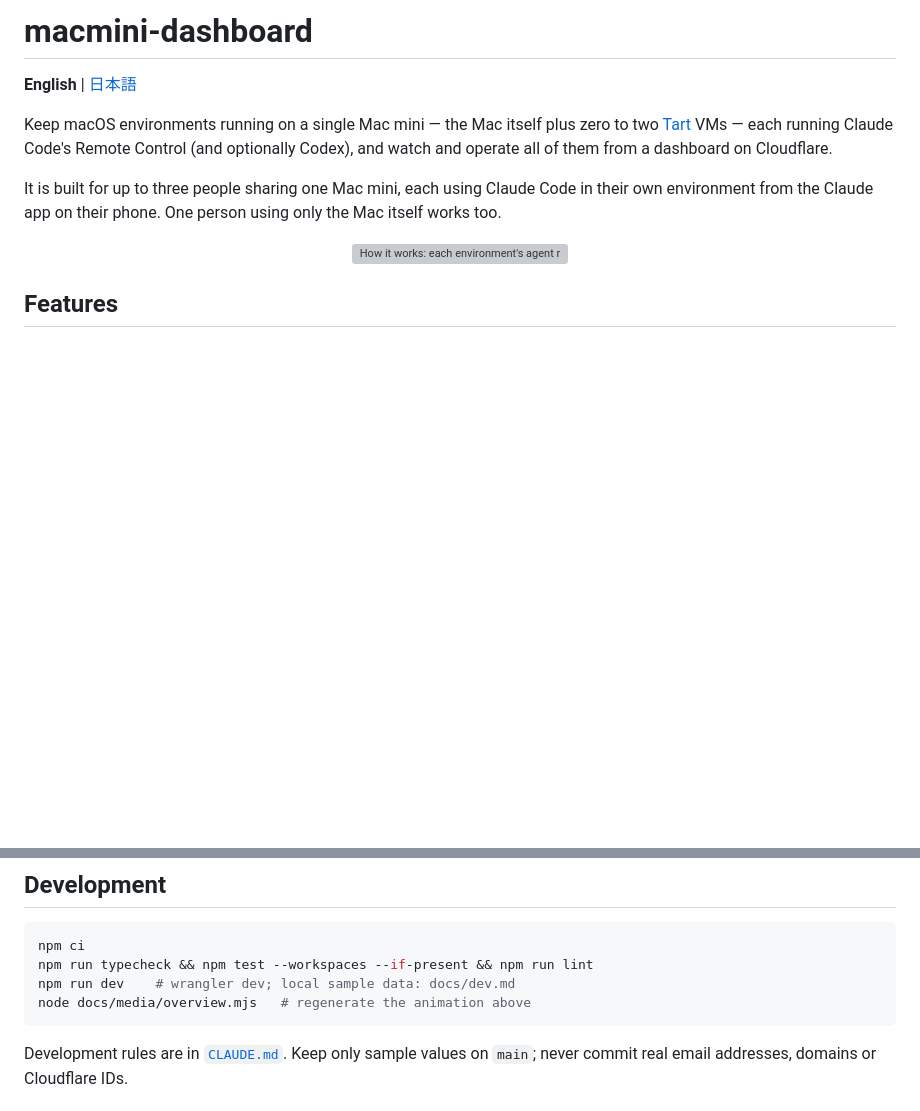
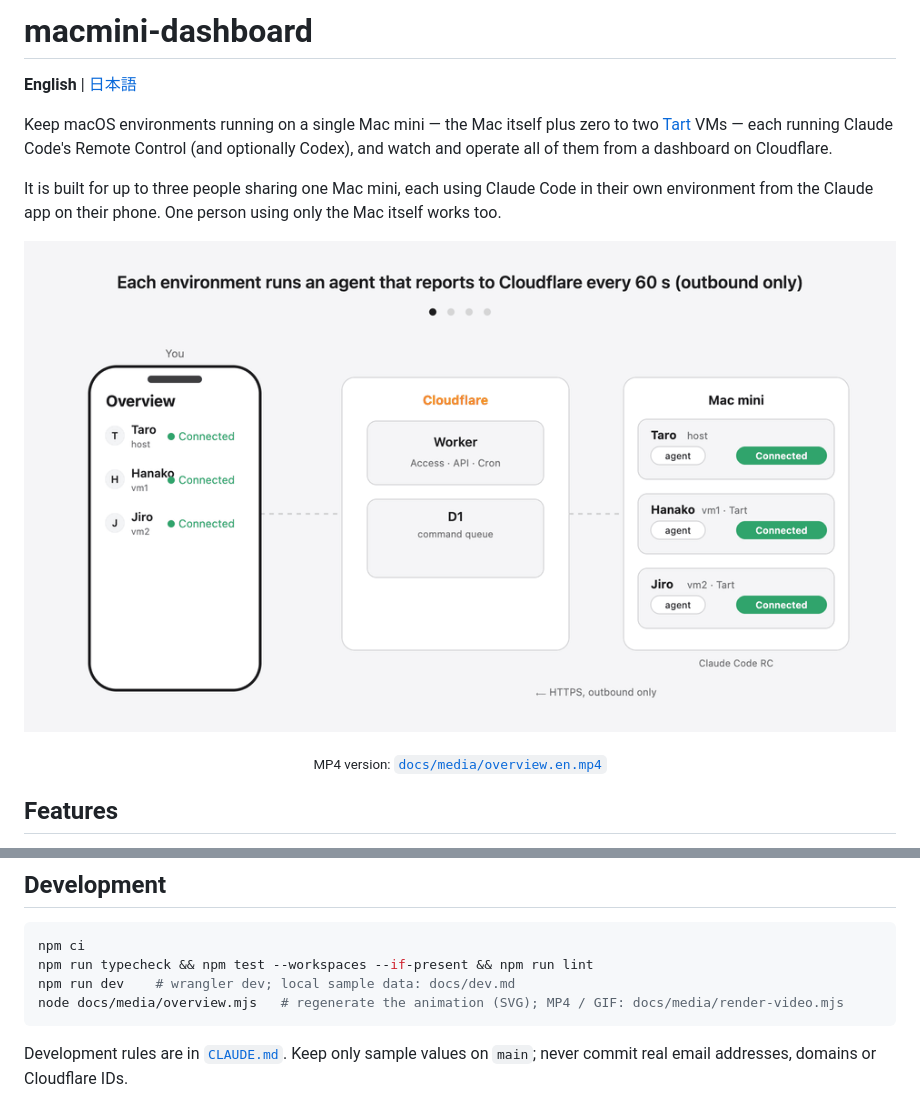
Before and after one commit to BridgeUI/agentstation, a Markdown page: README.md, 2 parts joined by grey strips. GitHub-like rendering; pictures changed too: docs/media/overview.en.gif (added); blank space fills up the shorter version; grey boxes are pictures that could not be loaded.

````diff
--- a/README.md
+++ b/README.md
@@ -6,7 +6,8 @@ Keep macOS environments running on a single Mac mini — the Mac itself plus zer
 
 It is built for up to three people sharing one Mac mini, each using Claude Code in their own environment from the Claude app on their phone. One person using only the Mac itself works too.
 
-<p align="center"><img src="docs/media/overview.en.svg" width="960" alt="How it works: each environment's agent reports to Cloudflare, you check status on your phone, a disconnect is detected and sent to Slack, and one tap fixes it"></p>
+<p align="center"><img src="docs/media/overview.en.gif" width="960" alt="How it works: each environment's agent reports to Cloudflare, you check status on your phone, a disconnect is detected and sent to Slack, and one tap fixes it"></p>
+<p align="center"><sub>MP4 version: <a href="docs/media/overview.en.mp4"><code>docs/media/overview.en.mp4</code></a></sub></p>
 
 ## Features
 
@@ -77,7 +78,7 @@ What the kit contains and how to take in upstream updates: [`kit/README.md`](kit
 npm ci
 npm run typecheck && npm test --workspaces --if-present && npm run lint
 npm run dev    # wrangler dev; local sample data: docs/dev.md
-node docs/media/overview.mjs   # regenerate the animation above
+node docs/media/overview.mjs   # regenerate the animation (SVG); MP4 / GIF: docs/media/render-video.mjs
 ```
 
 Development rules are in [`CLAUDE.md`](CLAUDE.md). Keep only sample values on `main`; never commit real email addresses, domains or Cloudflare IDs.
````
Also changed, not shown: README.ja.md (+3 -2 lines), docs/media/overview.ja.gif (added), 5 other files.
